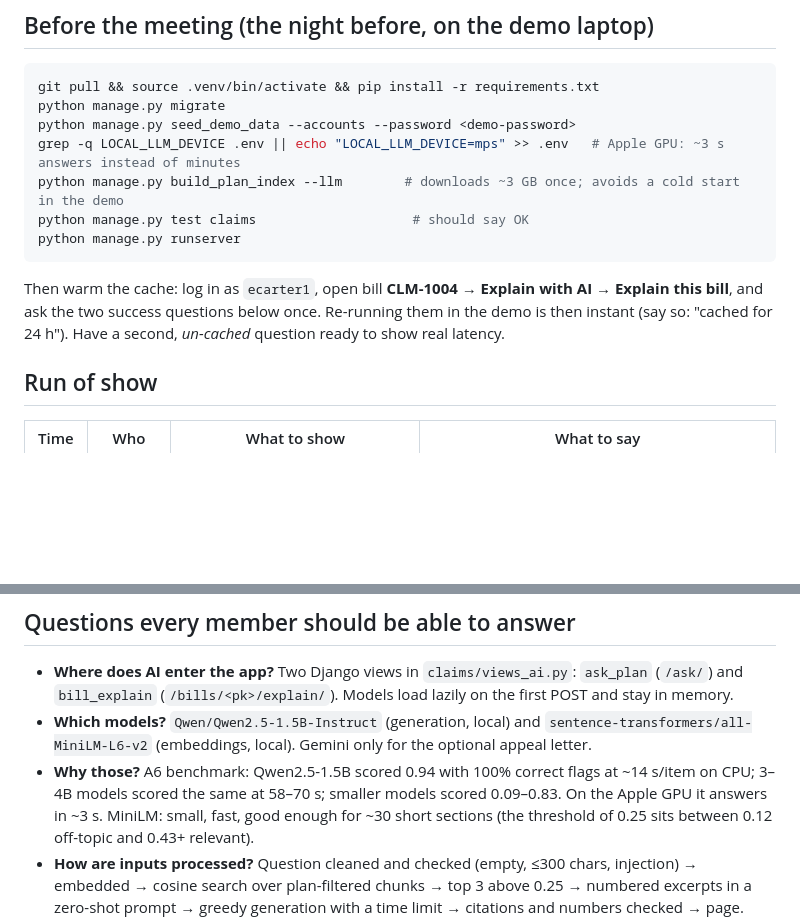
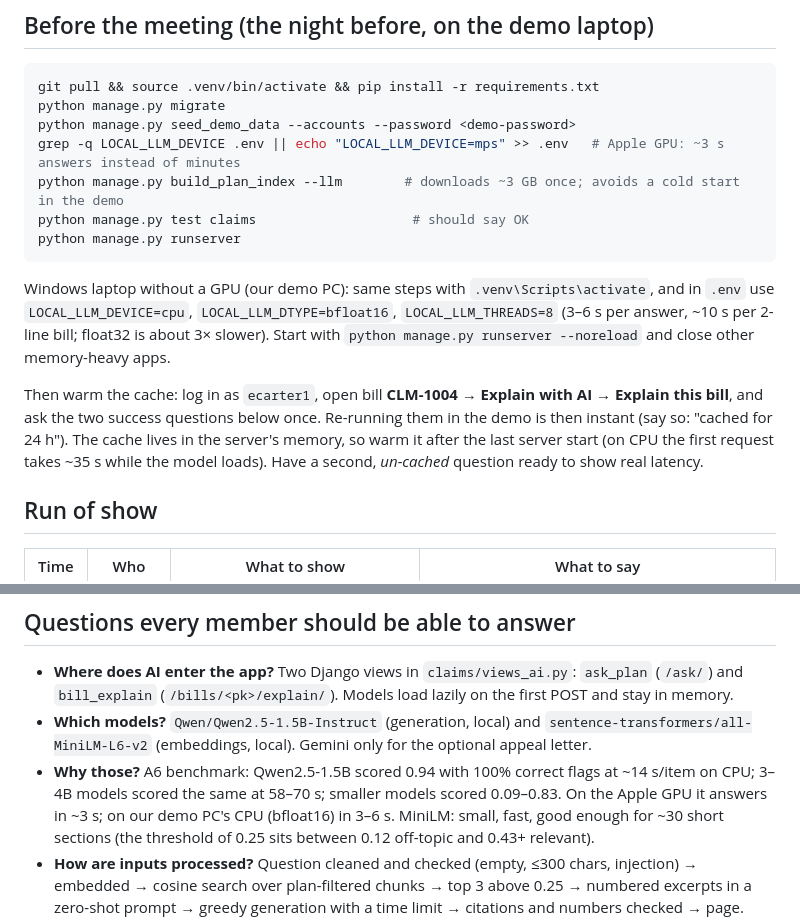
Before and after one commit to ayshukla9/10_ClaimSense, a Markdown page: docs/a9/demo.md, 2 parts joined by grey strips. GitHub-like rendering; blank space fills up the shorter version.

Commit message:
A9 demo: add Windows CPU (bfloat16) setup and cache warm-up note

````diff
--- a/docs/a9/demo.md
+++ b/docs/a9/demo.md
@@ -16,8 +16,14 @@ python manage.py test claims                    # should say OK
 python manage.py runserver
 ```
 
+Windows laptop without a GPU (our demo PC): same steps with `.venv\Scripts\activate`, and in `.env` use
+`LOCAL_LLM_DEVICE=cpu`, `LOCAL_LLM_DTYPE=bfloat16`, `LOCAL_LLM_THREADS=8` (3–6 s per answer, ~10 s per 2-line bill;
+float32 is about 3× slower). Start with `python manage.py runserver --noreload` and close other memory-heavy apps.
+
 Then warm the cache: log in as `ecarter1`, open bill **CLM-1004 → Explain with AI → Explain this bill**, and ask
 the two success questions below once. Re-running them in the demo is then instant (say so: "cached for 24 h").
+The cache lives in the server's memory, so warm it after the last server start (on CPU the first request takes
+~35 s while the model loads).
 Have a second, *un-cached* question ready to show real latency.
 
 ## Run of show
@@ -42,7 +48,7 @@ Have a second, *un-cached* question ready to show real latency.
 * **Which models?** `Qwen/Qwen2.5-1.5B-Instruct` (generation, local) and `sentence-transformers/all-MiniLM-L6-v2`
   (embeddings, local). Gemini only for the optional appeal letter.
 * **Why those?** A6 benchmark: Qwen2.5-1.5B scored 0.94 with 100% correct flags at ~14 s/item on CPU; 3–4B models
-  scored the same at 58–70 s; smaller models scored 0.09–0.83. On the Apple GPU it answers in ~3 s. MiniLM: small,
+  scored the same at 58–70 s; smaller models scored 0.09–0.83. On the Apple GPU it answers in ~3 s; on our demo PC's CPU (bfloat16) in 3–6 s. MiniLM: small,
   fast, good enough for ~30 short sections (the threshold of 0.25 sits between 0.12 off-topic and 0.43+ relevant).
 * **How are inputs processed?** Question cleaned and checked (empty, ≤300 chars, injection) → embedded → cosine
   search over plan-filtered chunks → top 3 above 0.25 → numbered excerpts in a zero-shot prompt → greedy generation
````
